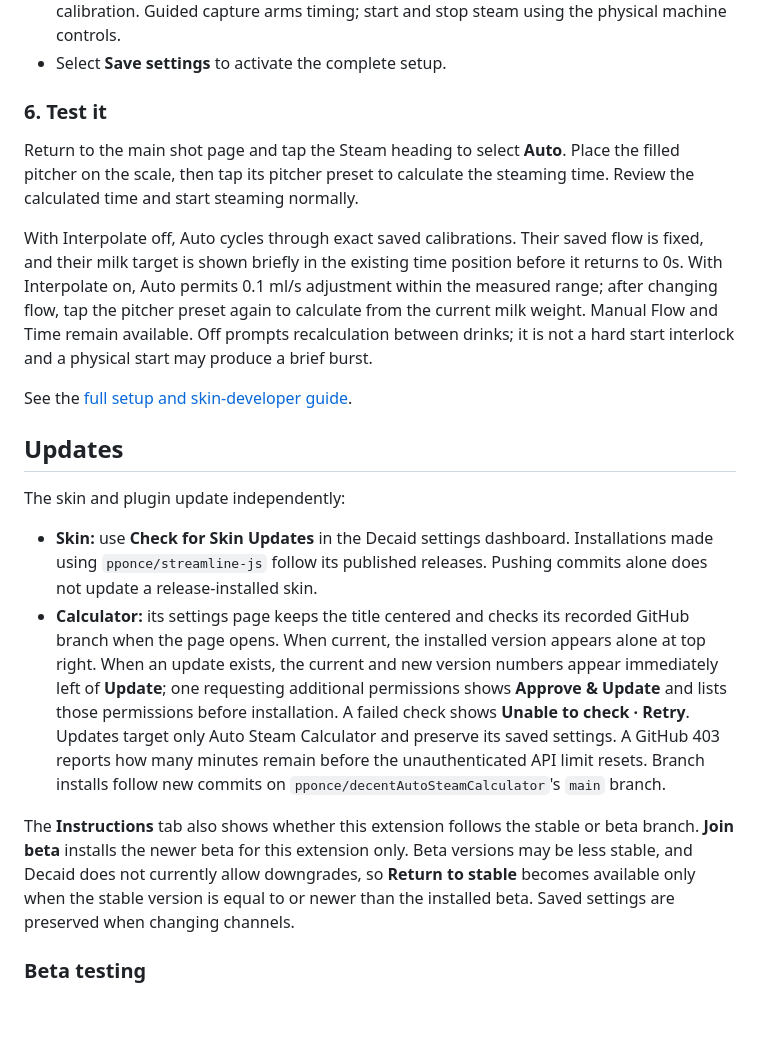
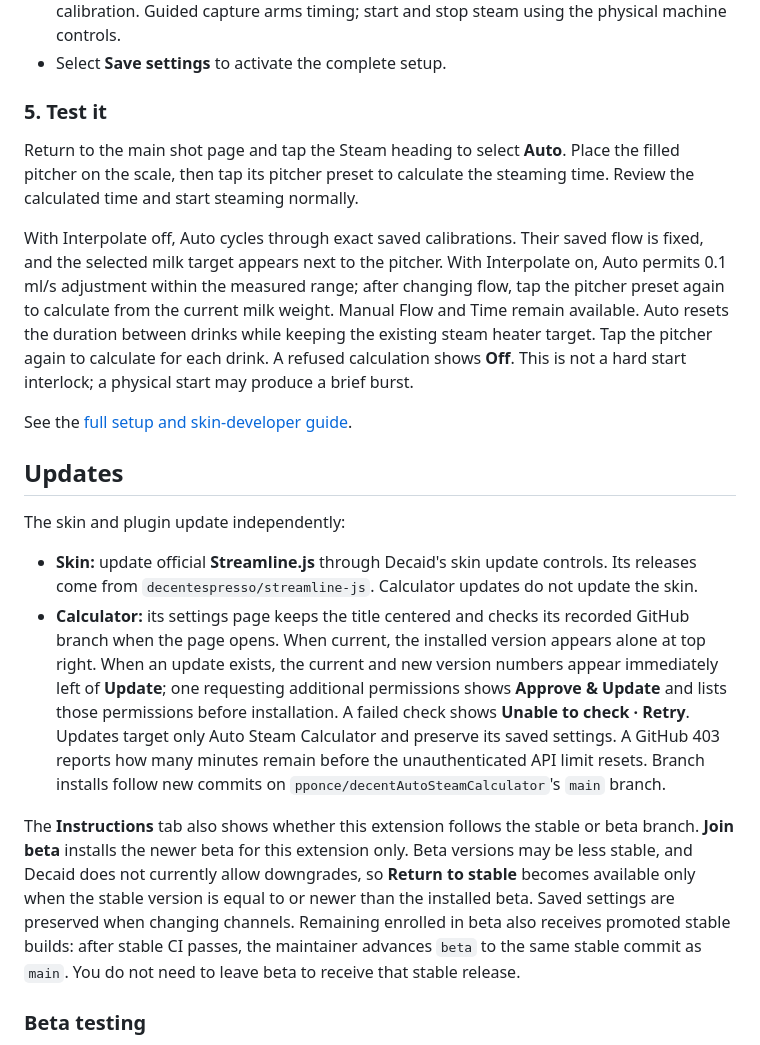
Before and after one commit to pponce/decentAutoSteamCalculator, a Markdown page: README.md, the part around one of its changes. Drawn GitHub-style; blank space fills up the shorter version.

```diff
--- a/README.md
+++ b/README.md
@@ -85,19 +86,21 @@ Select **Open settings**:
   physical machine controls.
 - Select **Save settings** to activate the complete setup.
 
-### 6. Test it
+### 5. Test it
 
 Return to the main shot page and tap the Steam heading to select **Auto**.
 Place the filled pitcher on the scale, then tap its pitcher preset to calculate
 the steaming time. Review the calculated time and start steaming normally.
 
 With Interpolate off, Auto cycles through exact saved calibrations. Their saved
-flow is fixed, and their milk target is shown briefly in the existing time
-position before it returns to 0s. With Interpolate on, Auto permits 0.1 ml/s
+flow is fixed, and the selected milk target appears next to the pitcher.
+With Interpolate on, Auto permits 0.1 ml/s
 adjustment within the measured range; after changing flow, tap the pitcher preset
 again to calculate from the current milk weight. Manual Flow and Time remain available.
-Off prompts recalculation between drinks; it is not a hard start interlock and
-a physical start may produce a brief burst.
+Auto resets the duration between drinks while keeping the existing steam heater
+target. Tap the pitcher again to calculate for each drink. A refused calculation
+shows **Off**. This is not a hard start interlock; a physical start may produce
+a brief burst.
 
 See the [full setup and skin-developer guide](docs/CalibratedSteam.md).
 
@@ -105,9 +108,9 @@ See the [full setup and skin-developer guide](docs/CalibratedSteam.md).
 
 The skin and plugin update independently:
 
-- **Skin:** use **Check for Skin Updates** in the Decaid settings dashboard.
-  Installations made using `pponce/streamline-js` follow its published releases.
-  Pushing commits alone does not update a release-installed skin.
+- **Skin:** update official **Streamline.js** through Decaid's skin update
+  controls. Its releases come from `decentespresso/streamline-js`.
+  Calculator updates do not update the skin.
 - **Calculator:** its settings page keeps the title centered and checks its
   recorded GitHub branch when the page opens. When current, the installed version
   appears alone at top right. When an update exists, the current and new version
@@ -124,7 +127,9 @@ beta branch. **Join beta** installs the newer beta for this extension only. Beta
 versions may be less stable, and Decaid does not currently allow downgrades, so
 **Return to stable** becomes available only when the stable version is equal to
 or newer than the installed beta. Saved settings are preserved when changing
-channels.
+channels. Remaining enrolled in beta also receives promoted stable builds:
+after stable CI passes, the maintainer advances `beta` to the same stable commit
+as `main`. You do not need to leave beta to receive that stable release.
 
 ### Beta testing
 
```
Also changed, not shown: other parts of README.md (+44 -40 lines), docs/CalibratedSteam.md (+18 -11 lines).
